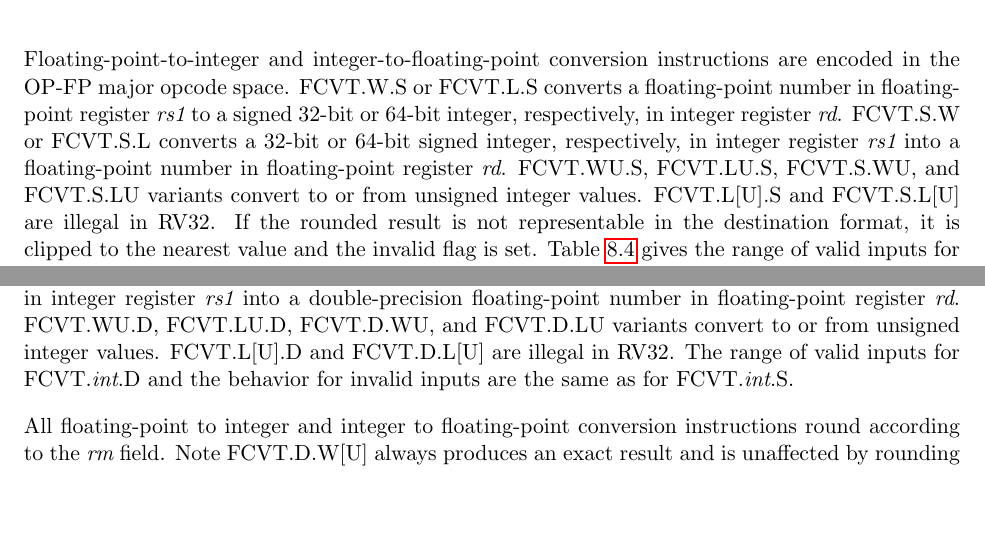
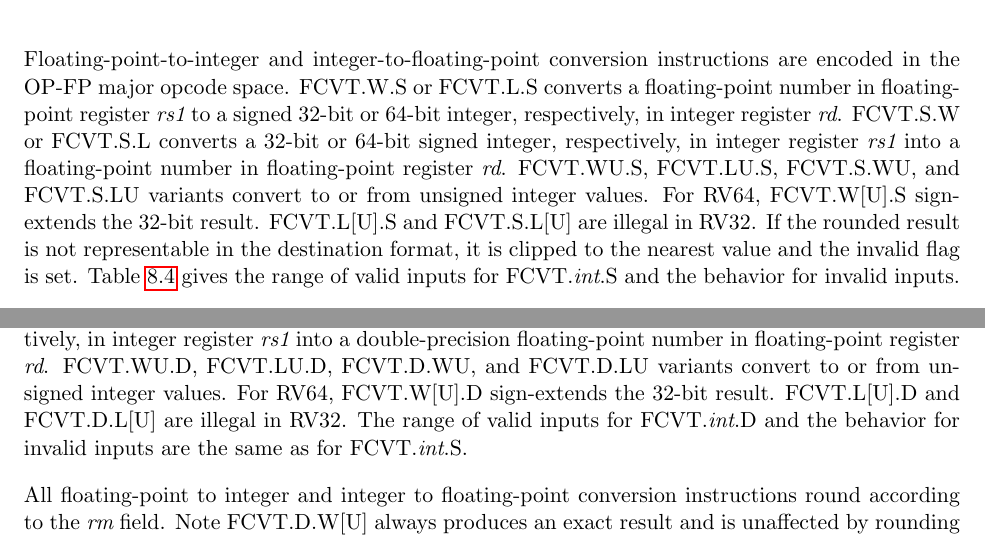
Before and after one commit to riscv/riscv-isa-manual, a LaTeX thesis (src/riscv-spec.tex, which reads src/d.tex, src/f.tex): two parts of pages 61 and 68 of 143, joined at a grey line, cut so that both start at the same text, the shorter picture padded with empty space. Compiled offline with pdfLaTeX.

Commit message:
Clarify FCVT.W* behavior in RV64

```diff
--- a/src/d.tex
+++ b/src/d.tex
@@ -227,8 +227,9 @@ respectively, in integer register {\em rs1} into a
 double-precision floating-point
 number in floating-point register {\em rd}. FCVT.WU.D,
 FCVT.LU.D, FCVT.D.WU, and FCVT.D.LU variants
-convert to or from unsigned integer values.  FCVT.L[U].D and
-FCVT.D.L[U] are illegal in RV32.
+convert to or from unsigned integer values.
+For RV64, FCVT.W[U].D sign-extends the 32-bit result.
+FCVT.L[U].D and FCVT.D.L[U] are illegal in RV32.
 The range of valid inputs for FCVT.{\em int}.D and
 the behavior for invalid inputs are the same as for FCVT.{\em int}.S.
 
--- a/src/f.tex
+++ b/src/f.tex
@@ -493,8 +493,9 @@ or FCVT.S.L converts a 32-bit or 64-bit signed integer,
 respectively, in integer register {\em rs1} into a floating-point
 number in floating-point register {\em rd}. FCVT.WU.S,
 FCVT.LU.S, FCVT.S.WU, and FCVT.S.LU variants
-convert to or from unsigned integer values.  FCVT.L[U].S and
-FCVT.S.L[U] are illegal in RV32.
+convert to or from unsigned integer values.
+For RV64, FCVT.W[U].S sign-extends the 32-bit result.
+FCVT.L[U].S and FCVT.S.L[U] are illegal in RV32.
 If the rounded result is not representable in the destination format,
 it is clipped to the nearest value and the invalid flag is set.
 Table~\ref{tab:int_conv} gives the range of valid inputs for FCVT.{\em int}.S
```
